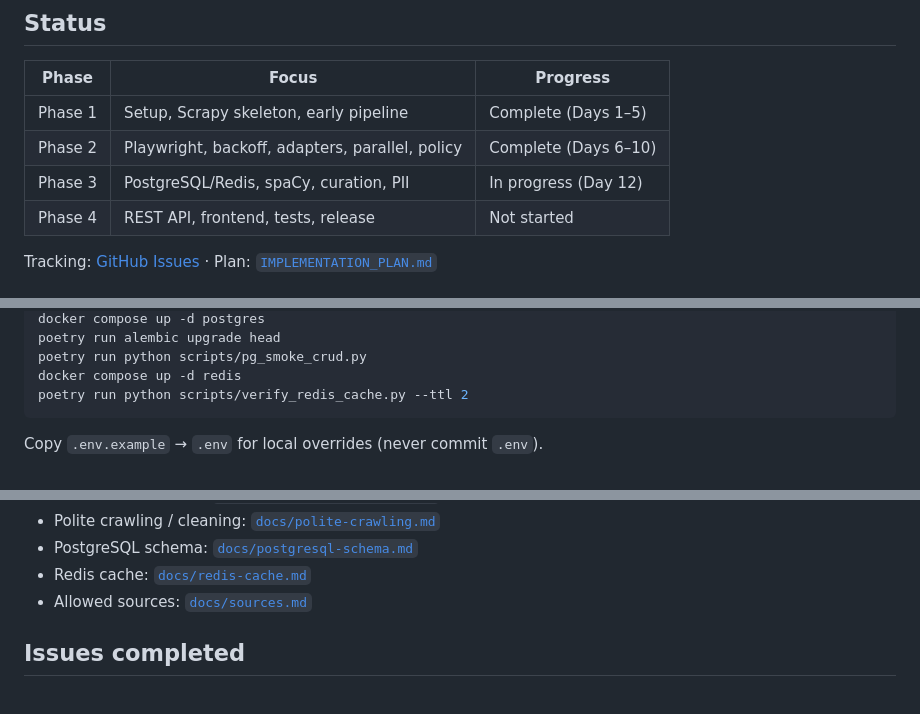
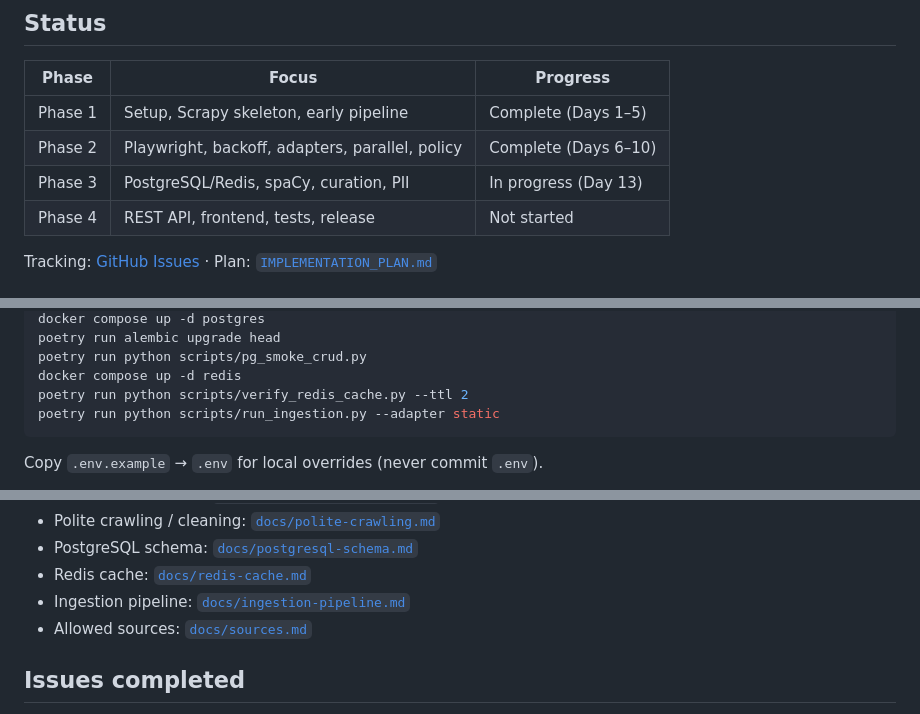
Before and after one commit to Faruk-T/CuraNews_Aggregator, a Markdown page: README.md, 3 parts joined by grey strips. Drawn GitHub-style.

Commit message:
docs: add ingestion pipeline guide and Day 13 evidence checklist

````diff
--- a/README.md
+++ b/README.md
@@ -10,7 +10,7 @@ Social-media and web-backed dynamic news aggregator (internship project, 20 days
 |-------|--------|----------|
 | Phase 1 | Setup, Scrapy skeleton, early pipeline | Complete (Days 1–5) |
 | Phase 2 | Playwright, backoff, adapters, parallel, policy | Complete (Days 6–10) |
-| Phase 3 | PostgreSQL/Redis, spaCy, curation, PII | In progress (Day 12) |
+| Phase 3 | PostgreSQL/Redis, spaCy, curation, PII | In progress (Day 13) |
 | Phase 4 | REST API, frontend, tests, release | Not started |
 
 Tracking: [GitHub Issues](https://github.com/Faruk-T/CuraNews_Aggregator/issues) · Plan: [`IMPLEMENTATION_PLAN.md`](./IMPLEMENTATION_PLAN.md)
@@ -36,6 +36,7 @@ poetry run alembic upgrade head
 poetry run python scripts/pg_smoke_crud.py
 docker compose up -d redis
 poetry run python scripts/verify_redis_cache.py --ttl 2
+poetry run python scripts/run_ingestion.py --adapter static
 ```
 
 Copy `.env.example` → `.env` for local overrides (never commit `.env`).
@@ -51,6 +52,7 @@ Copy `.env.example` → `.env` for local overrides (never commit `.env`).
 - Polite crawling / cleaning: [`docs/polite-crawling.md`](./docs/polite-crawling.md)
 - PostgreSQL schema: [`docs/postgresql-schema.md`](./docs/postgresql-schema.md)
 - Redis cache: [`docs/redis-cache.md`](./docs/redis-cache.md)
+- Ingestion pipeline: [`docs/ingestion-pipeline.md`](./docs/ingestion-pipeline.md)
 - Allowed sources: [`docs/sources.md`](./docs/sources.md)
 
 ## Issues completed
````
Also changed, not shown: other parts of README.md (+1 -0 lines), docs/ingestion-pipeline.md (added, +46 -0 lines), 1 other file.
